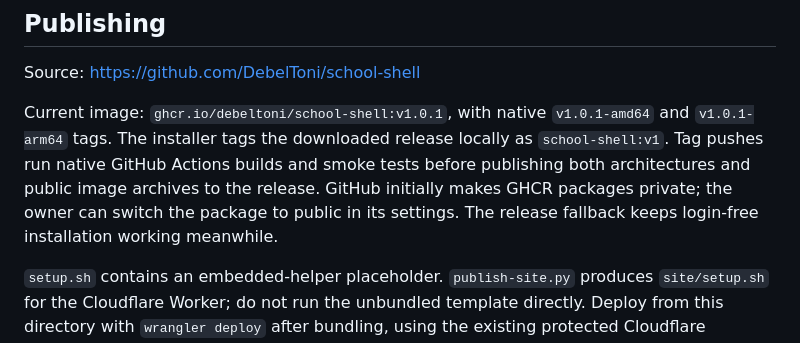
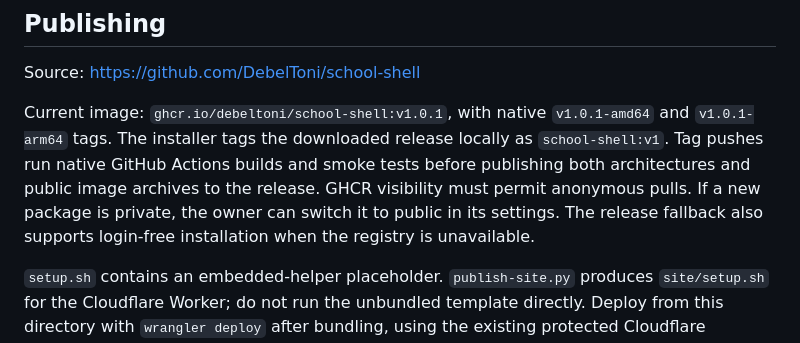
Before and after one commit to DebelToni/school-shell, a Markdown page: README.md, the part around the change. Drawn GitHub-style.

Commit message:
Clarify anonymous registry access and release fallback

```diff
--- a/README.md
+++ b/README.md
@@ -64,7 +64,7 @@ Smoke tests compile and execute C and C++, check installed tools and a tmux sess
 
 Source: https://github.com/DebelToni/school-shell
 
-Current image: `ghcr.io/debeltoni/school-shell:v1.0.1`, with native `v1.0.1-amd64` and `v1.0.1-arm64` tags. The installer tags the downloaded release locally as `school-shell:v1`. Tag pushes run native GitHub Actions builds and smoke tests before publishing both architectures and public image archives to the release. GitHub initially makes GHCR packages private; the owner can switch the package to public in its settings. The release fallback keeps login-free installation working meanwhile.
+Current image: `ghcr.io/debeltoni/school-shell:v1.0.1`, with native `v1.0.1-amd64` and `v1.0.1-arm64` tags. The installer tags the downloaded release locally as `school-shell:v1`. Tag pushes run native GitHub Actions builds and smoke tests before publishing both architectures and public image archives to the release. GHCR visibility must permit anonymous pulls. If a new package is private, the owner can switch it to public in its settings. The release fallback also supports login-free installation when the registry is unavailable.
 
 `setup.sh` contains an embedded-helper placeholder. `publish-site.py` produces `site/setup.sh` for the Cloudflare Worker; do not run the unbundled template directly. Deploy from this directory with `wrangler deploy` after bundling, using the existing protected Cloudflare credential. The Worker serves only plain text at `/` and `/setup.sh`; it has no dependency on the personal website origin and changes no existing website route. Its config declares only `setup.toni.foo`.
 
```
